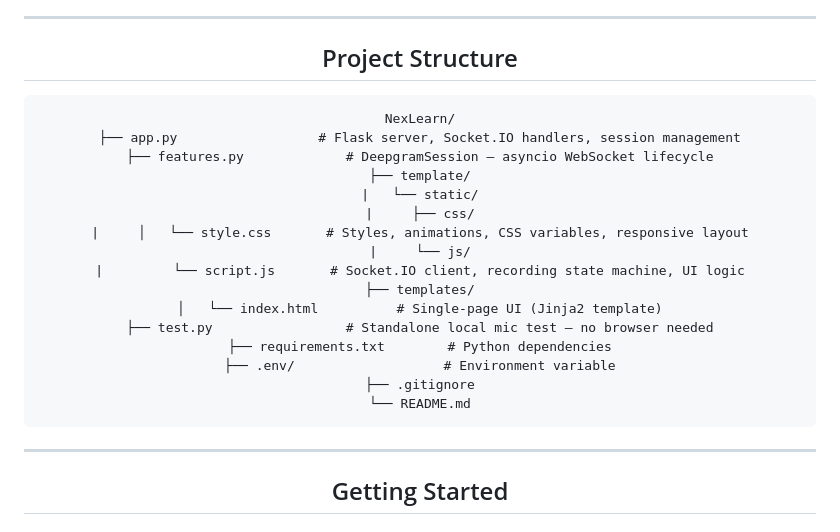
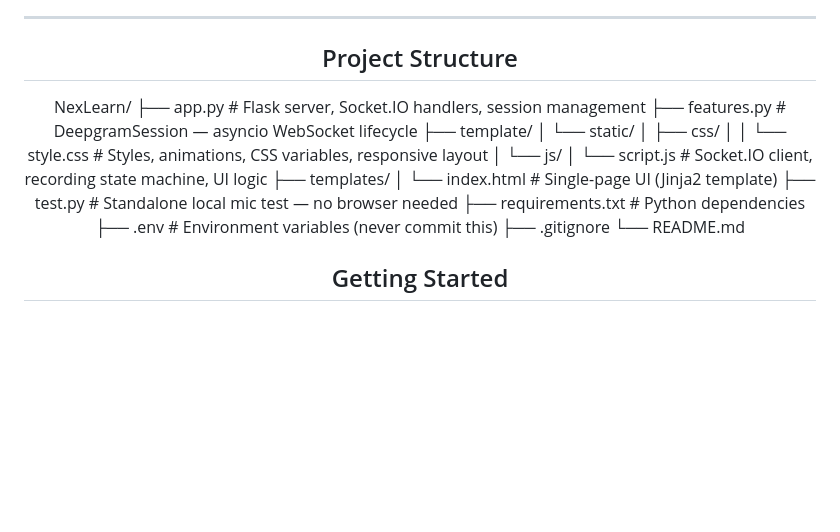
Before and after one commit to fachiny17/NexLearn, a Markdown page: README.md, the part around the change. Drawn GitHub-style; blank space fills up the shorter version.

````diff
--- a/README.md
+++ b/README.md
@@ -121,26 +121,23 @@ The browser's `MediaRecorder` only includes the WebM container header in the fir
 
 ## Project Structure
 
-```
 NexLearn/
 ├── app.py                  # Flask server, Socket.IO handlers, session management
 ├── features.py             # DeepgramSession — asyncio WebSocket lifecycle
 ├── template/
-|   └── static/
-|     ├── css/
-|     │   └── style.css       # Styles, animations, CSS variables, responsive layout
-|     └── js/
-|         └── script.js       # Socket.IO client, recording state machine, UI logic
+│   └── static/
+│       ├── css/
+│       │   └── style.css   # Styles, animations, CSS variables, responsive layout
+│       └── js/
+│           └── script.js   # Socket.IO client, recording state machine, UI logic
 ├── templates/
 │   └── index.html          # Single-page UI (Jinja2 template)
 ├── test.py                 # Standalone local mic test — no browser needed
 ├── requirements.txt        # Python dependencies
-├── .env/                   # Environment variable
+├── .env                    # Environment variables (never commit this)
 ├── .gitignore
 └── README.md
-```
 
----
 
 ## Getting Started
 
````
